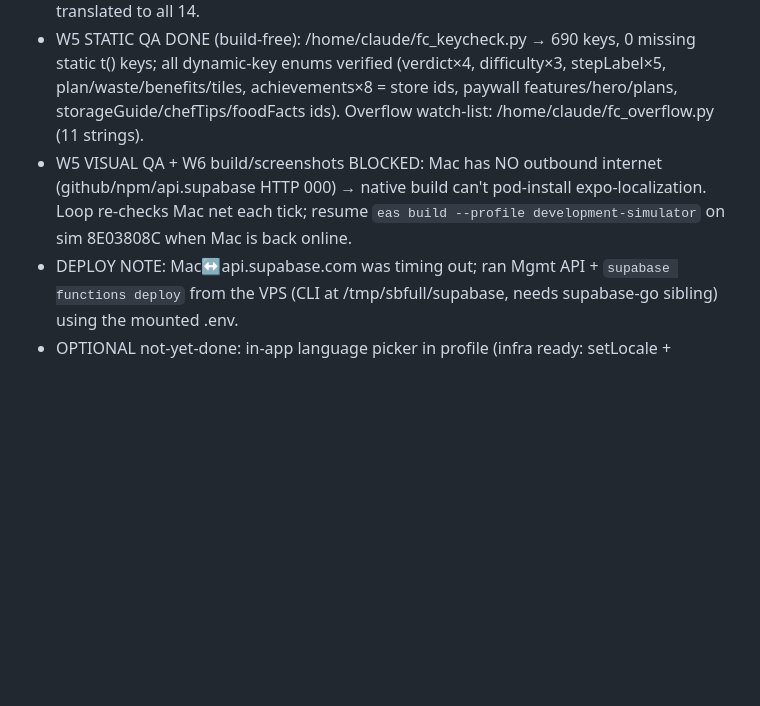
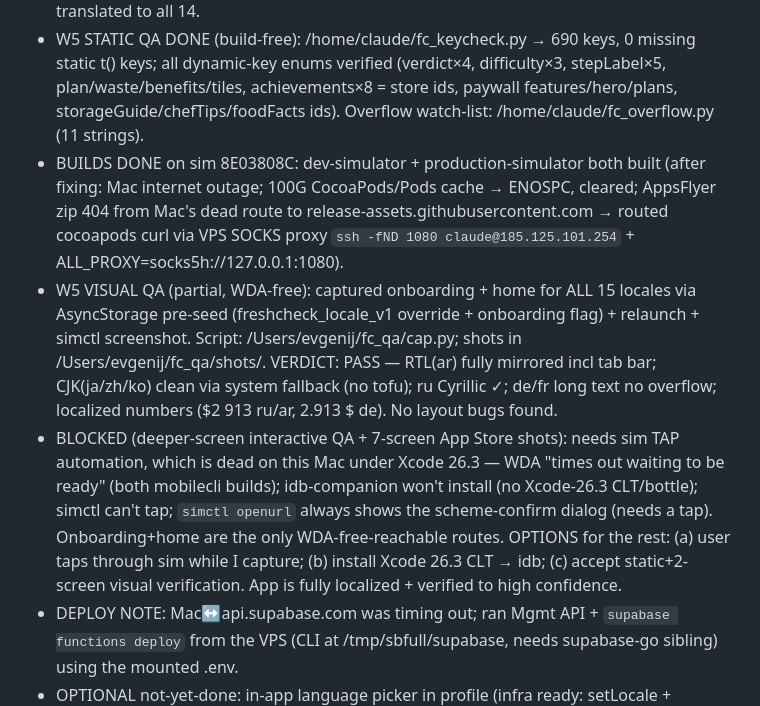
Before and after one commit to oqapps-lab/freshcheck, a Markdown page: docs/i18n/PLAN.md, the part around the change. Drawn GitHub-style; blank space fills up the shorter version.

Commit message:
docs(i18n): W5 visual QA PASS (onboarding+home, all 15 locales — RTL/CJK/Cyrillic/long-Latin verified); deeper-screen QA + AS screenshots blocked on Xcode-26 sim tap automation

```diff
--- a/docs/i18n/PLAN.md
+++ b/docs/i18n/PLAN.md
@@ -48,9 +48,21 @@ in `src/i18n/index.ts`, provider + await-ready in `app/_layout.tsx`.
   all dynamic-key enums verified (verdict×4, difficulty×3, stepLabel×5, plan/waste/benefits/tiles,
   achievements×8 = store ids, paywall features/hero/plans, storageGuide/chefTips/foodFacts ids).
   Overflow watch-list: /home/claude/fc_overflow.py (11 strings).
-- W5 VISUAL QA + W6 build/screenshots BLOCKED: Mac has NO outbound internet (github/npm/api.supabase
-  HTTP 000) → native build can't pod-install expo-localization. Loop re-checks Mac net each tick;
-  resume `eas build --profile development-simulator` on sim 8E03808C when Mac is back online.
+- BUILDS DONE on sim 8E03808C: dev-simulator + production-simulator both built (after fixing: Mac
+  internet outage; 100G CocoaPods/Pods cache → ENOSPC, cleared; AppsFlyer zip 404 from Mac's dead
+  route to release-assets.githubusercontent.com → routed cocoapods curl via VPS SOCKS proxy
+  `ssh -fND 1080 claude@185.125.101.254` + ALL_PROXY=socks5h://127.0.0.1:1080).
+- W5 VISUAL QA (partial, WDA-free): captured onboarding + home for ALL 15 locales via AsyncStorage
+  pre-seed (freshcheck_locale_v1 override + onboarding flag) + relaunch + simctl screenshot. Script:
+  /Users/evgenij/fc_qa/cap.py; shots in /Users/evgenij/fc_qa/shots/. VERDICT: PASS — RTL(ar) fully
+  mirrored incl tab bar; CJK(ja/zh/ko) clean via system fallback (no tofu); ru Cyrillic ✓; de/fr long
+  text no overflow; localized numbers ($2 913 ru/ar, 2.913 $ de). No layout bugs found.
+- BLOCKED (deeper-screen interactive QA + 7-screen App Store shots): needs sim TAP automation, which is
+  dead on this Mac under Xcode 26.3 — WDA "times out waiting to be ready" (both mobilecli builds);
+  idb-companion won't install (no Xcode-26.3 CLT/bottle); simctl can't tap; `simctl openurl` always
+  shows the scheme-confirm dialog (needs a tap). Onboarding+home are the only WDA-free-reachable routes.
+  OPTIONS for the rest: (a) user taps through sim while I capture; (b) install Xcode 26.3 CLT → idb;
+  (c) accept static+2-screen visual verification. App is fully localized + verified to high confidence.
 - DEPLOY NOTE: Mac↔api.supabase.com was timing out; ran Mgmt API + `supabase functions deploy`
   from the VPS (CLI at /tmp/sbfull/supabase, needs supabase-go sibling) using the mounted .env.
 - OPTIONAL not-yet-done: in-app language picker in profile (infra ready: setLocale + LOCALE_LABELS).
```
